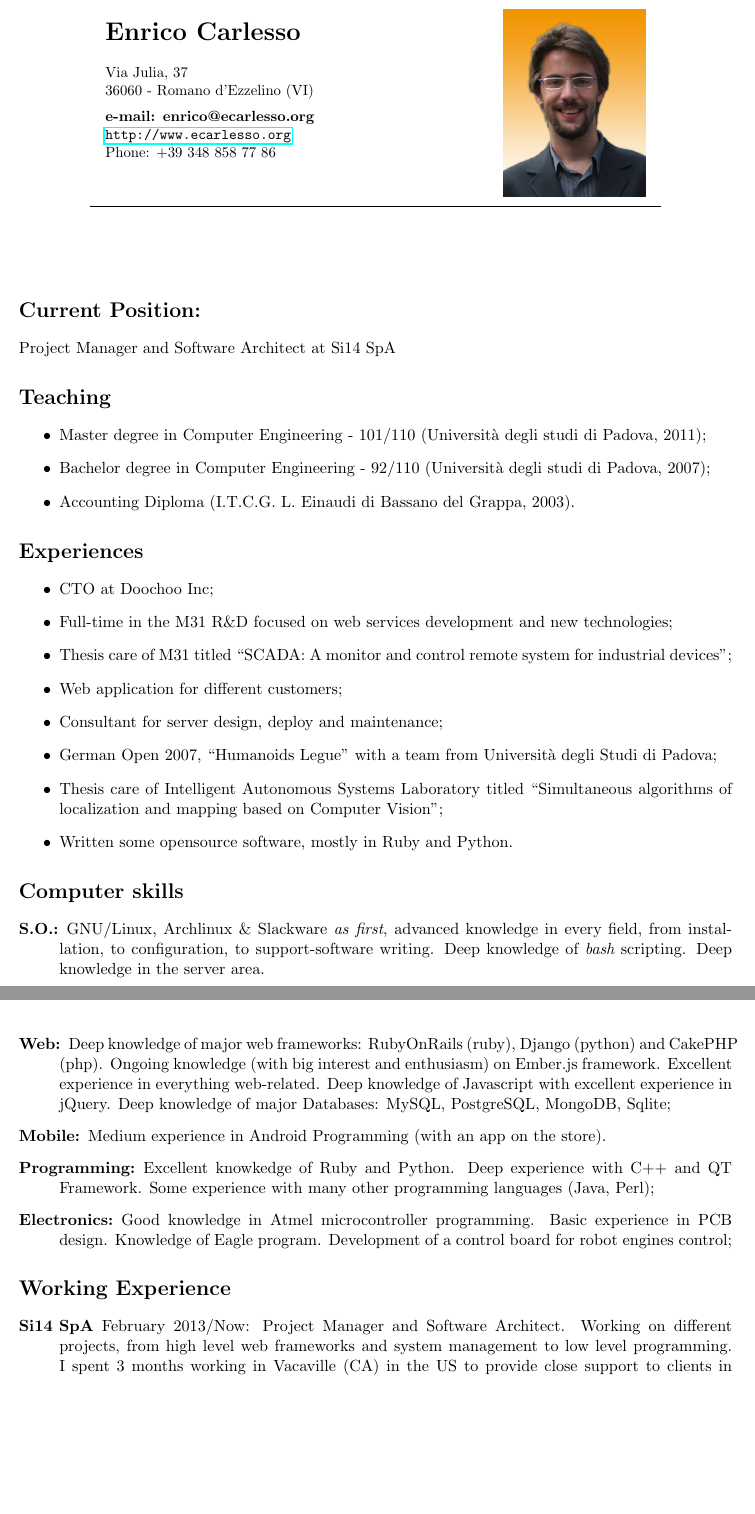
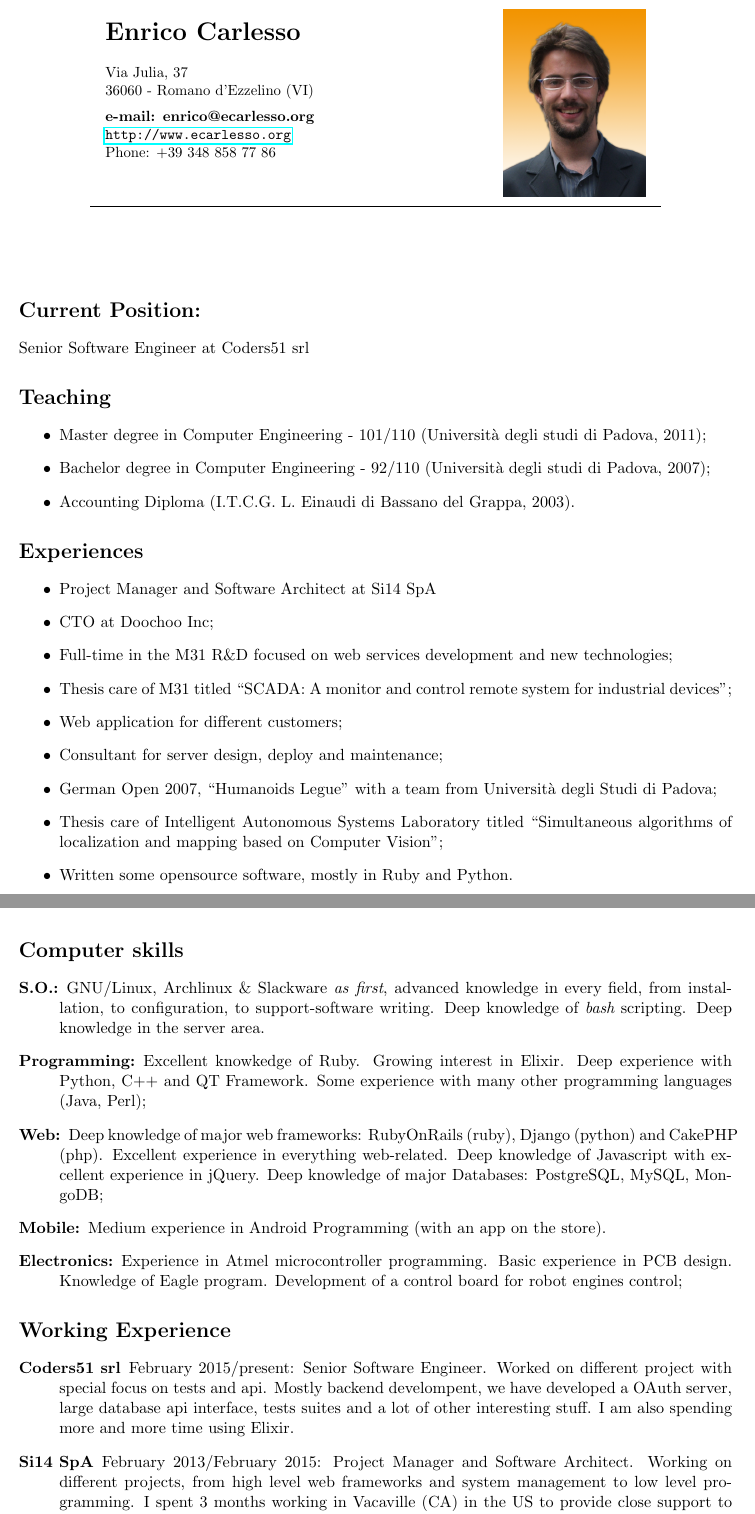
Before and after one commit to carlesso/ecarlesso_cv, a LaTeX CV (enrico_carlesso_cv_en.tex): two parts of pages 1 and 2 of 3, joined at a grey line, cut so that both start at the same text, the shorter picture padded with empty space. Compiled offline with pdfLaTeX.

Commit message:
Little update - August 19

```diff
--- a/enrico_carlesso_cv_en.tex
+++ b/enrico_carlesso_cv_en.tex
@@ -35,11 +35,10 @@
 
 \section*{Current Position:}
 
-Project Manager and Software Architect at Si14 SpA
+Senior Software Engineer at Coders51 srl
 
 % Iscrizione al Registro Imprese con Partita IVA
 % n. 03472460249 con qualifica di ``Consulente nel settore delle % tecnologie dell'informatica''
-
 \section*{Teaching}
 \begin{itemize}
 \item Master degree in Computer Engineering - 101/110 (Universit\`a degli studi di Padova, 2011);
@@ -49,6 +48,7 @@ Project Manager and Software Architect at Si14 SpA
 
 \section*{Experiences}
 \begin{itemize}
+\item Project Manager and Software Architect at Si14 SpA
 \item CTO at Doochoo Inc;
 \item Full-time in the M31 R\&D focused on web services development and new technologies;
 \item Thesis care of M31 titled ``SCADA: A monitor and control remote system for industrial devices'';
@@ -67,23 +67,26 @@ algorithms of localization and mapping based on Computer Vision'';
   in every field, from installation, to configuration, to support-software
   writing. Deep knowledge of {\em bash} scripting.
   Deep knowledge in the server area.
+\item[Programming:] Excellent knowkedge of Ruby. Growing interest in Elixir. Deep experience with Python, C++ and QT Framework.
+  Some experience with many other programming languages (Java, Perl);
 \item[Web:] Deep knowledge of major web frameworks: RubyOnRails (ruby),
   Django (python) and CakePHP (php).
-  Ongoing knowledge (with big interest and enthusiasm) on Ember.js framework.
   Excellent experience in everything web-related.
   Deep knowledge of Javascript with excellent experience in jQuery.
-  Deep knowledge of major Databases: MySQL, PostgreSQL, MongoDB, Sqlite;
+  Deep knowledge of major Databases: PostgreSQL, MySQL, MongoDB;
 \item[Mobile:] Medium experience in Android Programming (with an app on the store).
-\item[Programming:] Excellent knowkedge of Ruby and Python. Deep experience with C++ and QT Framework. Some experience with many other programming
-  languages (Java, Perl);
-\item[Electronics:] Good knowledge in Atmel microcontroller programming. Basic experience
+\item[Electronics:] Experience in Atmel microcontroller programming. Basic experience
   in PCB design. Knowledge of Eagle program. Development of a control board for robot
   engines control;
 \end{description}
 
 \section*{Working Experience}
 \begin{description}
-\item[Si14 SpA] February 2013/Now: Project Manager and Software Architect.
+\item[Coders51 srl] February 2015/present: Senior Software Engineer. Worked on different project
+  with special focus on tests and api. Mostly backend develompent, we have developed a OAuth server,
+  large database api interface, tests suites and a lot of other interesting stuff.
+  I am also spending more and more time using Elixir.
+\item[Si14 SpA] February 2013/February 2015: Project Manager and Software Architect.
     Working on different projects, from high level web frameworks and system management
     to low level programming. I spent 3 months working in Vacaville (CA) in the US
     to provide close support to clients in planning and developing products.
```
Also changed, not shown: enrico_carlesso_cv_en.pdf, enrico_carlesso_cv_en.tex (24 more changed lines).
